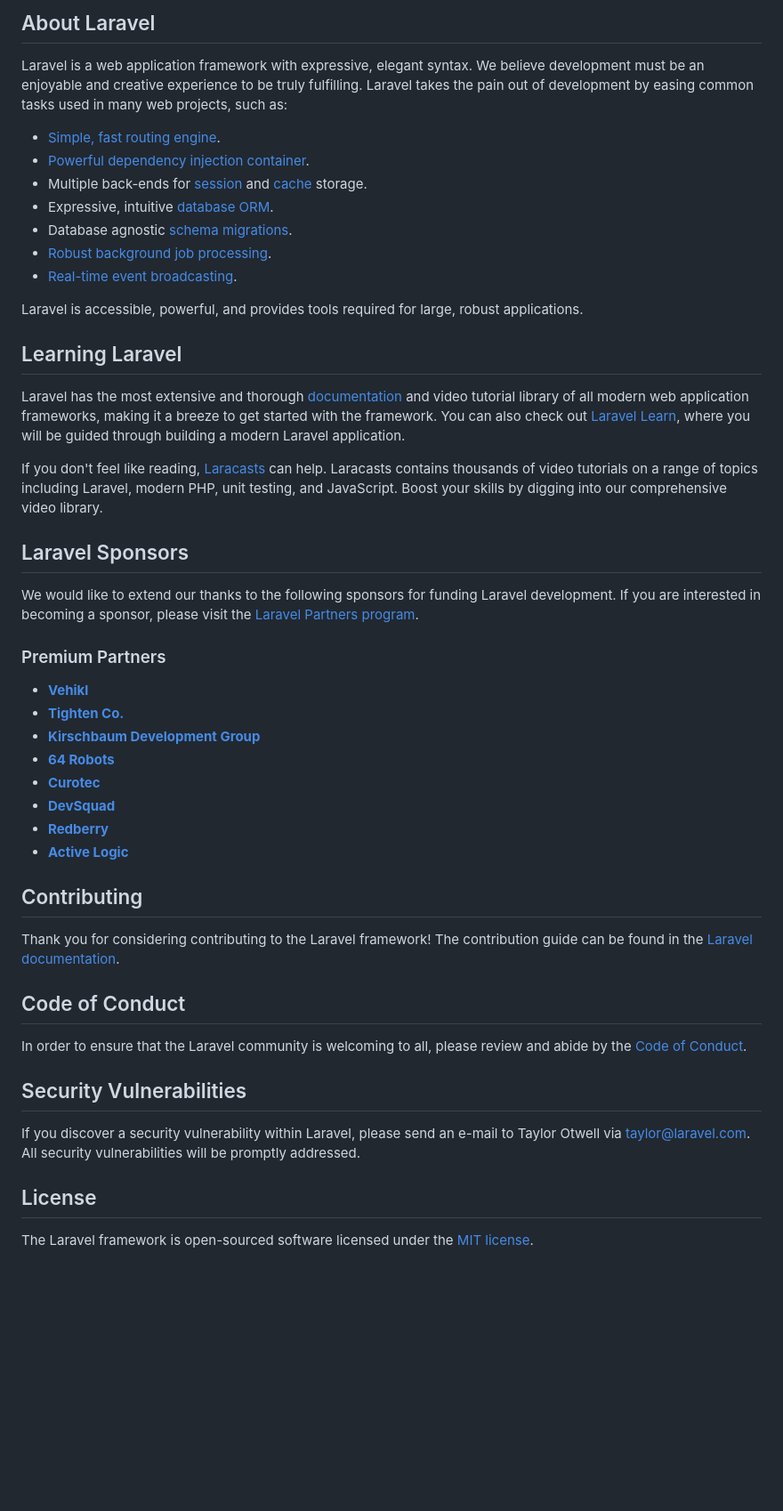
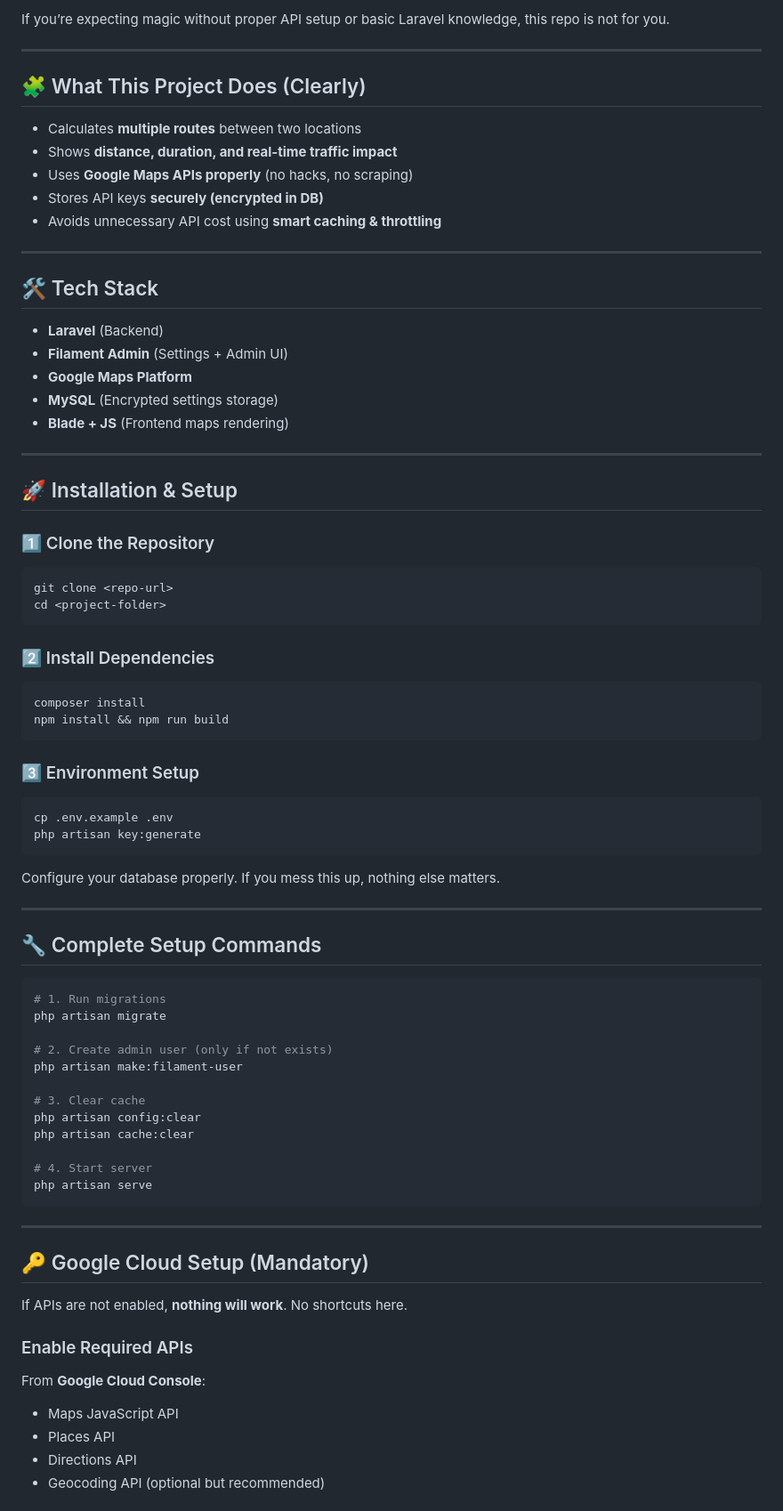
Before and after one commit to sandy91115/Distance-matrix, a Markdown page: README.md, the part around one of its changes. Shown at 89% size. Drawn GitHub-style; blank space fills up the shorter version.

Commit message:
Update README.md
Updated README to provide clearer project description, installation instructions, and features overview.

````diff
--- a/README.md
+++ b/README.md
@@ -9,51 +4,84 @@
 
-## About Laravel
+If you’re expecting magic without proper API setup or basic Laravel knowledge, this repo is not for you.
 
-Laravel is a web application framework with expressive, elegant syntax. We believe development must be an enjoyable and creative experience to be truly fulfilling. Laravel takes the pain out of development by easing common tasks used in many web projects, such as:
+---
 
-- [Simple, fast routing engine](https://laravel.com/docs/routing).
-- [Powerful dependency injection container](https://laravel.com/docs/container).
-- Multiple back-ends for [session](https://laravel.com/docs/session) and [cache](https://laravel.com/docs/cache) storage.
-- Expressive, intuitive [database ORM](https://laravel.com/docs/eloquent).
-- Database agnostic [schema migrations](https://laravel.com/docs/migrations).
-- [Robust background job processing](https://laravel.com/docs/queues).
-- [Real-time event broadcasting](https://laravel.com/docs/broadcasting).
+## 🧩 What This Project Does (Clearly)
 
-Laravel is accessible, powerful, and provides tools required for large, robust applications.
+* Calculates **multiple routes** between two locations
+* Shows **distance, duration, and real-time traffic impact**
+* Uses **Google Maps APIs properly** (no hacks, no scraping)
+* Stores API keys **securely (encrypted in DB)**
+* Avoids unnecessary API cost using **smart caching & throttling**
 
-## Learning Laravel
+---
 
-Laravel has the most extensive and thorough [documentation](https://laravel.com/docs) and video tutorial library of all modern web application frameworks, making it a breeze to get started with the framework. You can also check out [Laravel Learn](https://laravel.com/learn), where you will be guided through building a modern Laravel application.
+## 🛠️ Tech Stack
 
-If you don't feel like reading, [Laracasts](https://laracasts.com) can help. Laracasts contains thousands of video tutorials on a range of topics including Laravel, modern PHP, unit testing, and JavaScript. Boost your skills by digging into our comprehensive video library.
+* **Laravel** (Backend)
+* **Filament Admin** (Settings + Admin UI)
+* **Google Maps Platform**
+* **MySQL** (Encrypted settings storage)
+* **Blade + JS** (Frontend maps rendering)
 
-## Laravel Sponsors
+---
 
-We would like to extend our thanks to the following sponsors for funding Laravel development. If you are interested in becoming a sponsor, please visit the [Laravel Partners program](https://partners.laravel.com).
+## 🚀 Installation & Setup
 
-### Premium Partners
+### 1️⃣ Clone the Repository
 
-- **[Vehikl](https://vehikl.com)**
-- **[Tighten Co.](https://tighten.co)**
-- **[Kirschbaum Development Group](https://kirschbaumdevelopment.com)**
-- **[64 Robots](https://64robots.com)**
-- **[Curotec](https://www.curotec.com/services/technologies/laravel)**
-- **[DevSquad](https://devsquad.com/hire-laravel-developers)**
-- **[Redberry](https://redberry.international/laravel-development)**
-- **[Active Logic](https://activelogic.com)**
+```bash
+git clone <repo-url>
+cd <project-folder>
+```
 
-## Contributing
+### 2️⃣ Install Dependencies
 
-Thank you for considering contributing to the Laravel framework! The contribution guide can be found in the [Laravel documentation](https://laravel.com/docs/contributions).
+```bash
+composer install
+npm install && npm run build
+```
 
-## Code of Conduct
+### 3️⃣ Environment Setup
 
-In order to ensure that the Laravel community is welcoming to all, please review and abide by the [Code of Conduct](https://laravel.com/docs/contributions#code-of-conduct).
+```bash
+cp .env.example .env
+php artisan key:generate
+```
 
-## Security Vulnerabilities
+Configure your database properly. If you mess this up, nothing else matters.
 
-If you discover a security vulnerability within Laravel, please send an e-mail to Taylor Otwell via [taylor@laravel.com](mailto:taylor@laravel.com). All security vulnerabilities will be promptly addressed.
+---
 
-## License
+## 🔧 Complete Setup Commands
 
-The Laravel framework is open-sourced software licensed under the [MIT license](https://opensource.org/licenses/MIT).
+```bash
+# 1. Run migrations
+php artisan migrate
+
+# 2. Create admin user (only if not exists)
+php artisan make:filament-user
+
+# 3. Clear cache
+php artisan config:clear
+php artisan cache:clear
+
+# 4. Start server
+php artisan serve
+```
+
+---
+
+## 🔑 Google Cloud Setup (Mandatory)
+
+If APIs are not enabled, **nothing will work**. No shortcuts here.
+
+### Enable Required APIs
+
+From **Google Cloud Console**:
+
+* Maps JavaScript API
+* Places API
+* Directions API
+* Geocoding API (optional but recommended)
+
````
Also changed, not shown: other parts of README.md (+137 -7 lines).
